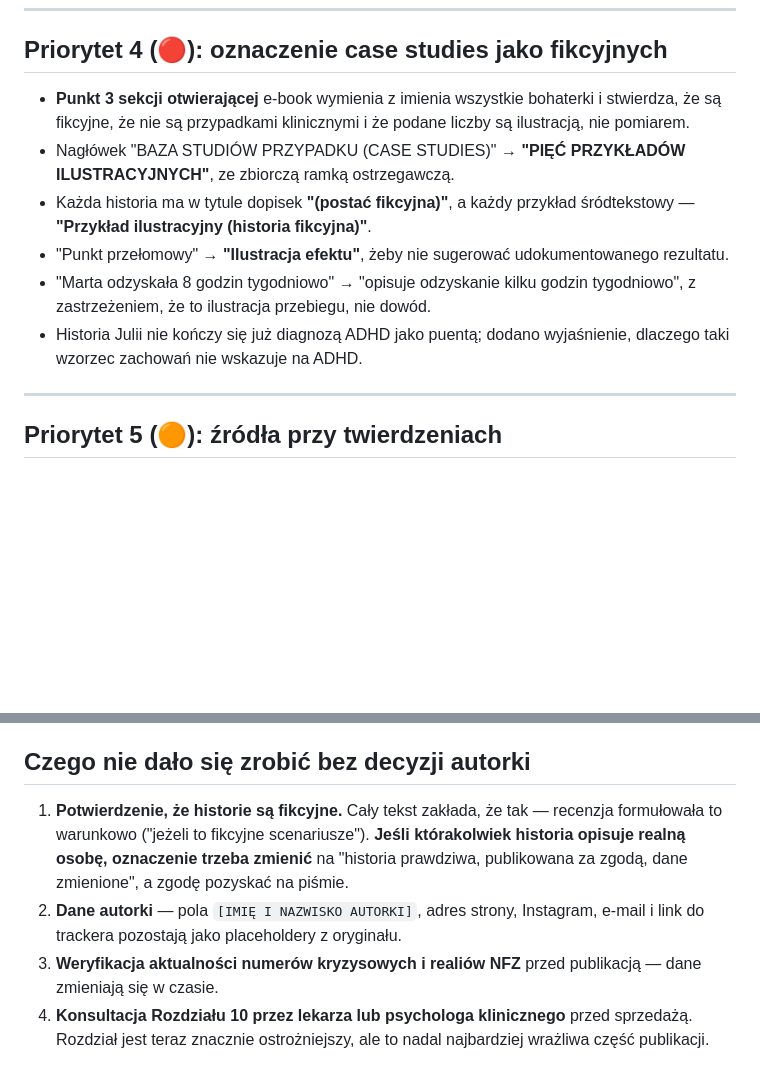
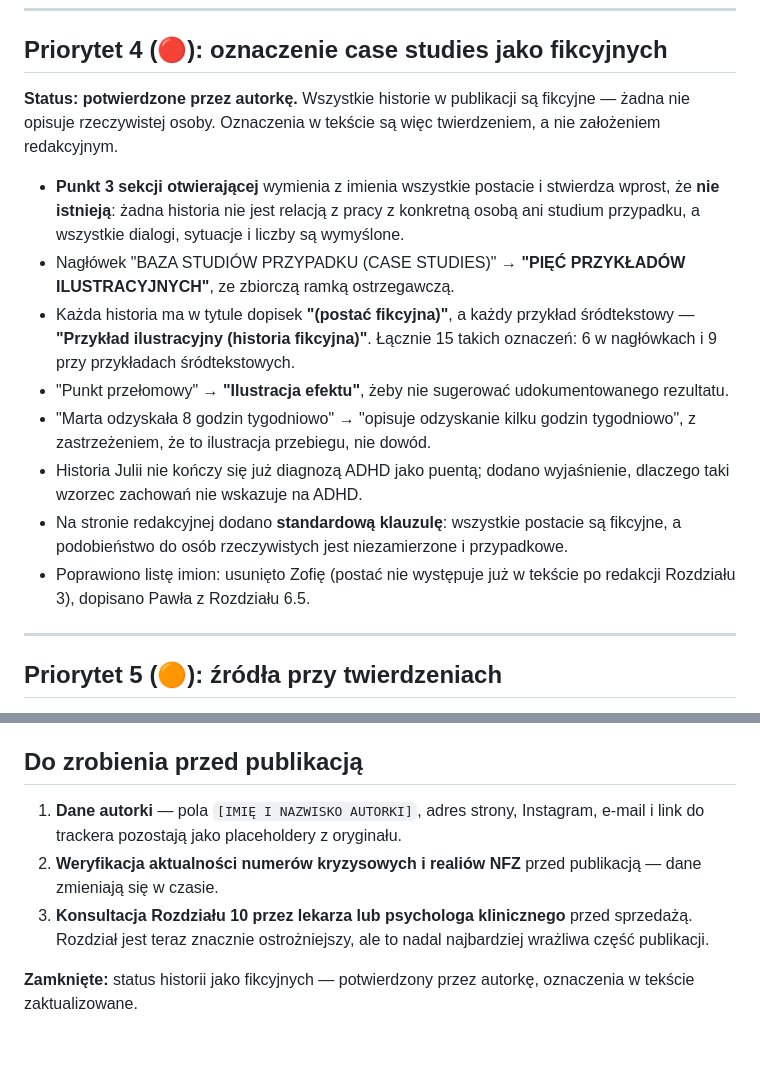
Before and after one commit to mateusz90duolife-lab/Jestem_Obok-, a Markdown page: ebook/RAPORT-ZMIAN.md, 2 parts joined by grey strips. Rendered like a GitHub page; blank space fills up the shorter version.

Commit message:
Potwierdzenie fikcyjności historii i wzmocnienie oznaczeń
Autorka potwierdziła, że wszystkie historie w e-booku są fikcyjne.
Oznaczenia przestają być założeniem redakcyjnym i stają się twierdzeniem.

- Nota otwierająca: postacie "nie istnieją", żadna historia nie jest
  relacją z pracy z konkretną osobą; dialogi, sytuacje i liczby wymyślone.
- Poprawiono listę imion: usunięto Zofię (nie występuje po redakcji
  rozdziału 3), dopisano Pawła z rozdziału 6.5.
- Doprecyzowano ramkę przy pięciu przykładach i przy historii Marty i Pawła.
- Dodano standardową klauzulę o fikcyjności postaci na stronie redakcyjnej.
- Raport zmian: punkt o statusie historii przeniesiony z listy otwartych
  kwestii do zamkniętych; sekcję przemianowano na "Do zrobienia przed
  publikacją".

Co-Authored-By: Claude Opus 5 <noreply@anthropic.com>
Claude-Session: https://claude.ai/code/session_01LXw5srQbcgsaQUXmAGKAUg

```diff
--- a/ebook/RAPORT-ZMIAN.md
+++ b/ebook/RAPORT-ZMIAN.md
@@ -72,12 +72,16 @@ Dodatkowo w R7 **obalono mit "21 dni na nawyk"** i podano medianę ~66 dni z bad
 
 ## Priorytet 4 (🔴): oznaczenie case studies jako fikcyjnych
 
-- **Punkt 3 sekcji otwierającej** e-book wymienia z imienia wszystkie bohaterki i stwierdza, że są fikcyjne, że nie są przypadkami klinicznymi i że podane liczby są ilustracją, nie pomiarem.
+**Status: potwierdzone przez autorkę.** Wszystkie historie w publikacji są fikcyjne — żadna nie opisuje rzeczywistej osoby. Oznaczenia w tekście są więc twierdzeniem, a nie założeniem redakcyjnym.
+
+- **Punkt 3 sekcji otwierającej** wymienia z imienia wszystkie postacie i stwierdza wprost, że **nie istnieją**: żadna historia nie jest relacją z pracy z konkretną osobą ani studium przypadku, a wszystkie dialogi, sytuacje i liczby są wymyślone.
 - Nagłówek "BAZA STUDIÓW PRZYPADKU (CASE STUDIES)" → **"PIĘĆ PRZYKŁADÓW ILUSTRACYJNYCH"**, ze zbiorczą ramką ostrzegawczą.
-- Każda historia ma w tytule dopisek **"(postać fikcyjna)"**, a każdy przykład śródtekstowy — **"Przykład ilustracyjny (historia fikcyjna)"**.
+- Każda historia ma w tytule dopisek **"(postać fikcyjna)"**, a każdy przykład śródtekstowy — **"Przykład ilustracyjny (historia fikcyjna)"**. Łącznie 15 takich oznaczeń: 6 w nagłówkach i 9 przy przykładach śródtekstowych.
 - "Punkt przełomowy" → **"Ilustracja efektu"**, żeby nie sugerować udokumentowanego rezultatu.
 - "Marta odzyskała 8 godzin tygodniowo" → "opisuje odzyskanie kilku godzin tygodniowo", z zastrzeżeniem, że to ilustracja przebiegu, nie dowód.
 - Historia Julii nie kończy się już diagnozą ADHD jako puentą; dodano wyjaśnienie, dlaczego taki wzorzec zachowań nie wskazuje na ADHD.
+- Na stronie redakcyjnej dodano **standardową klauzulę**: wszystkie postacie są fikcyjne, a podobieństwo do osób rzeczywistych jest niezamierzone i przypadkowe.
+- Poprawiono listę imion: usunięto Zofię (postać nie występuje już w tekście po redakcji Rozdziału 3), dopisano Pawła z Rozdziału 6.5.
 
 ---
 
@@ -145,9 +149,10 @@ Wynikają z punktów 3, 9 i 13 recenzji:
 - Ton i głos autorki.
 - Pięć profili i pięć historii ilustracyjnych (zmieniono ich status, nie treść).
 
-## Czego nie dało się zrobić bez decyzji autorki
+## Do zrobienia przed publikacją
 
-1. **Potwierdzenie, że historie są fikcyjne.** Cały tekst zakłada, że tak — recenzja formułowała to warunkowo ("jeżeli to fikcyjne scenariusze"). **Jeśli którakolwiek historia opisuje realną osobę, oznaczenie trzeba zmienić** na "historia prawdziwa, publikowana za zgodą, dane zmienione", a zgodę pozyskać na piśmie.
-2. **Dane autorki** — pola `[IMIĘ I NAZWISKO AUTORKI]`, adres strony, Instagram, e-mail i link do trackera pozostają jako placeholdery z oryginału.
-3. **Weryfikacja aktualności numerów kryzysowych i realiów NFZ** przed publikacją — dane zmieniają się w czasie.
-4. **Konsultacja Rozdziału 10 przez lekarza lub psychologa klinicznego** przed sprzedażą. Rozdział jest teraz znacznie ostrożniejszy, ale to nadal najbardziej wrażliwa część publikacji.
+1. **Dane autorki** — pola `[IMIĘ I NAZWISKO AUTORKI]`, adres strony, Instagram, e-mail i link do trackera pozostają jako placeholdery z oryginału.
+2. **Weryfikacja aktualności numerów kryzysowych i realiów NFZ** przed publikacją — dane zmieniają się w czasie.
+3. **Konsultacja Rozdziału 10 przez lekarza lub psychologa klinicznego** przed sprzedażą. Rozdział jest teraz znacznie ostrożniejszy, ale to nadal najbardziej wrażliwa część publikacji.
+
+**Zamknięte:** status historii jako fikcyjnych — potwierdzony przez autorkę, oznaczenia w tekście zaktualizowane.
```
Also changed, not shown: ebook/prokrastynacja-w-kobiecym-zaciszu.md (+8 -4 lines).
